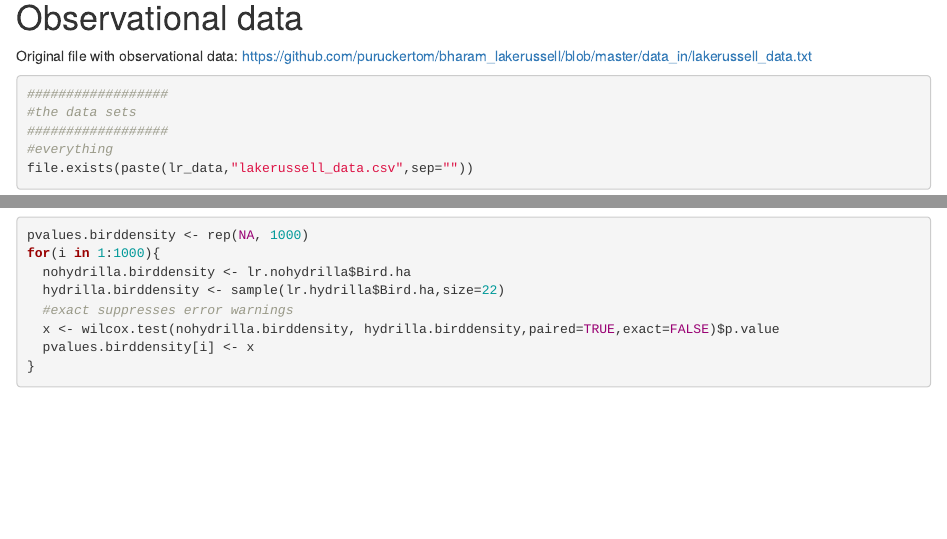
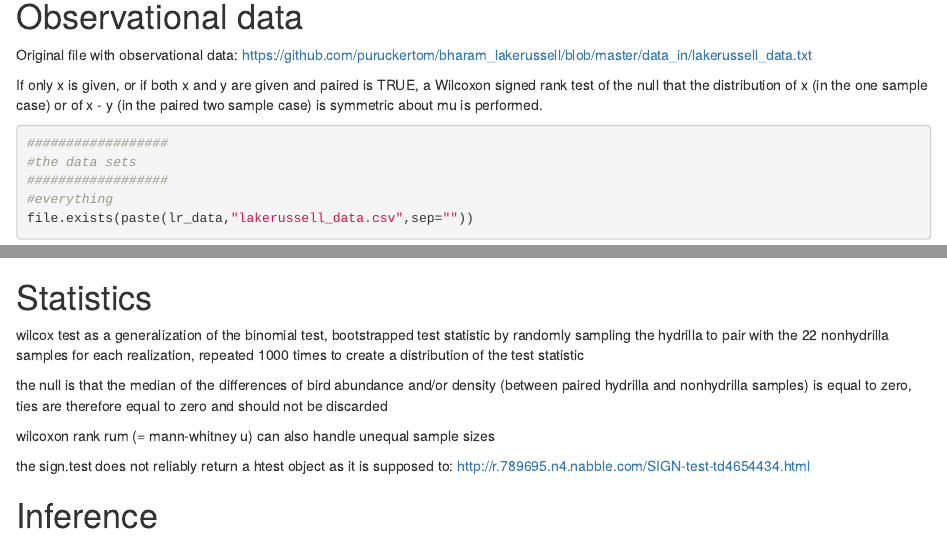
Before and after one commit to puruckertom/bharam_lakerussell, an R Markdown document (russell_data.rmd): the page in a window 1100 px wide, from 1160 px down before the commit and from 1270 px down after it, so that both start at the same text, and a second part further down, joined at a grey line. Rendered offline with R 4.5, knitr and Pandoc, with nearby package versions; some code elsewhere in the file could not run offline.

````diff
--- a/russell_data.rmd
+++ b/russell_data.rmd
@@ -71,6 +76,8 @@
 Original file with observational data:
 https://github.com/puruckertom/bharam_lakerussell/blob/master/data_in/lakerussell_data.txt
 
+If only x is given, or if both x and y are given and paired is TRUE, a Wilcoxon signed rank test of the null that the distribution of x (in the one sample case) or of x - y (in the paired two sample case) is symmetric about mu is performed.
+
 ```{r eval=TRUE, echo=TRUE}
 ##################
 #the data sets
@@ -86,6 +93,23 @@
 lr.hydrilla <- lr_obs[which(lr_obs$Hydrilla==2),]
 ```
 
+Statistics
+========================================================
+wilcox test as a generalization of the binomial test, bootstrapped test statistic by randomly sampling
+the hydrilla to pair with the 22 nonhydrilla samples for each realization, repeated 1000 times
+to create a distribution of the test statistic
+
+the null is that the median of the differences of bird abundance and/or density (between paired
+hydrilla and nonhydrilla samples) is equal to zero, ties are therefore equal to zero and
+should not be discarded
+
+wilcoxon rank rum (= mann-whitney u) can also handle unequal sample sizes
+
+the sign.test does not reliably return a htest object as it is supposed to:
+http://r.789695.n4.nabble.com/SIGN-test-td4654434.html
+
+Inference
+========================================================
 ```{r eval=TRUE, echo=TRUE}
 pvalues.birddensity <- rep(NA, 1000)
 for(i in 1:1000){
````
Also changed, not shown: russell_data.html, russell_data.rmd (13 more changed lines), 1 other file.
